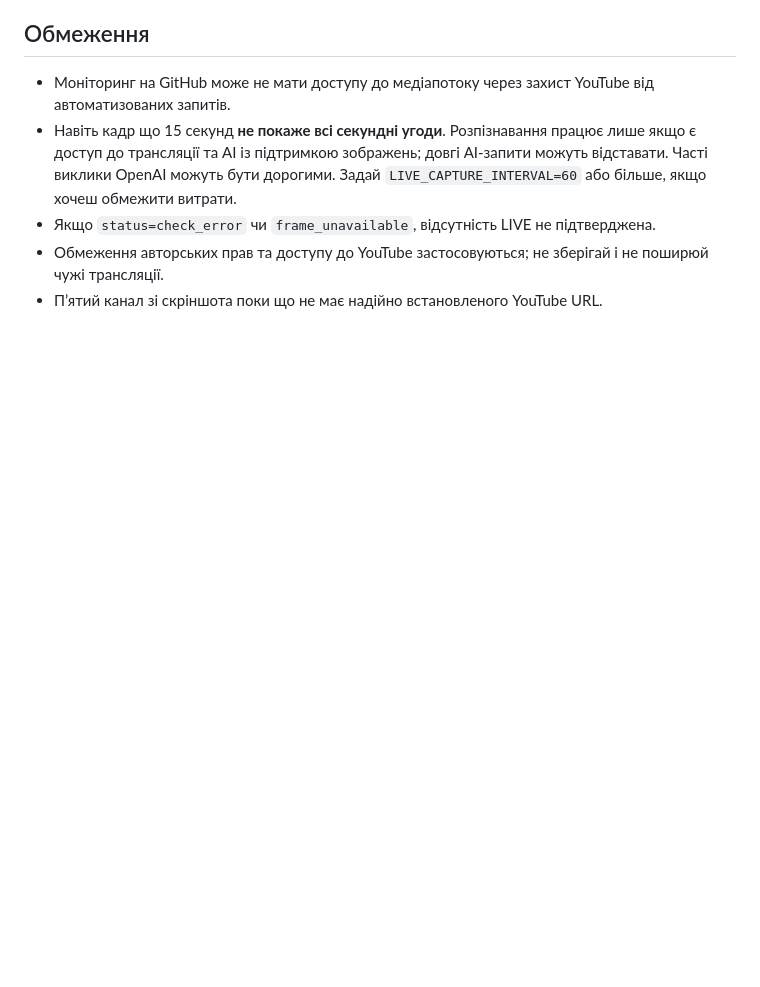
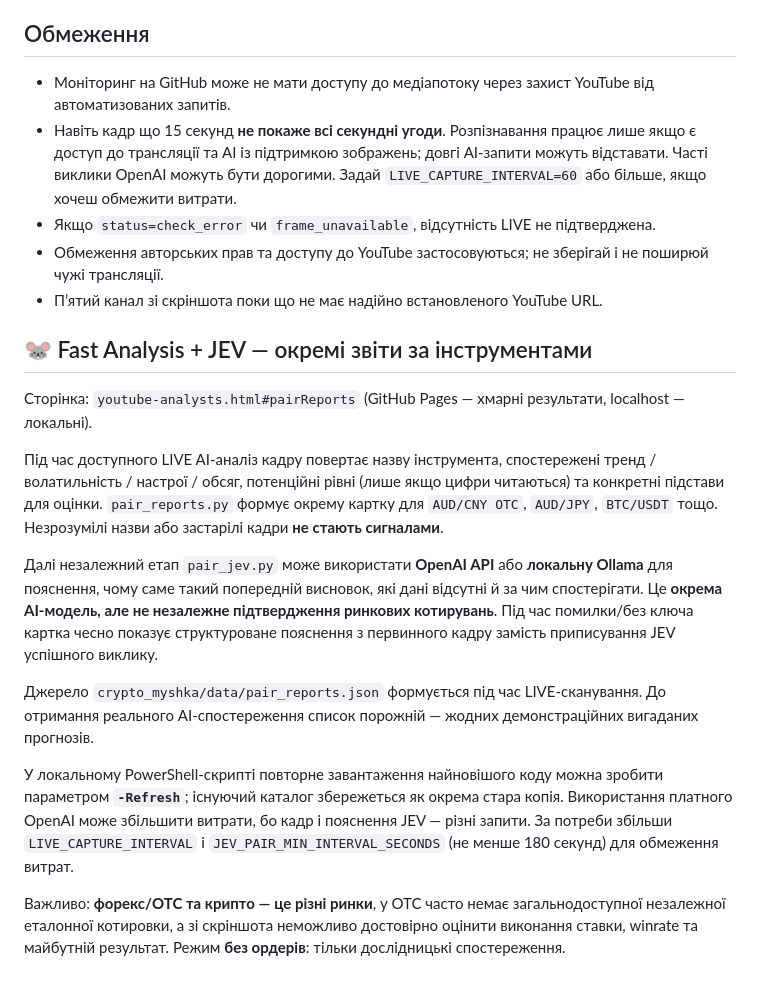
Before and after one commit to omeljanpadovcky-create/T, a Markdown page: crypto_myshka/LIVE_README_UA.md, the part around the change. Drawn GitHub-style; blank space fills up the shorter version.

Commit message:
Document new per-instrument Fast Analysis and separate JEV AI limits

```diff
--- a/crypto_myshka/LIVE_README_UA.md
+++ b/crypto_myshka/LIVE_README_UA.md
@@ -35,3 +35,18 @@
 - Якщо `status=check_error` чи `frame_unavailable`, відсутність LIVE не підтверджена.
 - Обмеження авторських прав та доступу до YouTube застосовуються; не зберігай і не поширюй чужі трансляції.
 - П’ятий канал зі скріншота поки що не має надійно встановленого YouTube URL.
+
+
+## 🐭 Fast Analysis + JEV — окремі звіти за інструментами
+
+Сторінка: `youtube-analysts.html#pairReports` (GitHub Pages — хмарні результати, localhost — локальні).
+
+Під час доступного LIVE AI-аналіз кадру повертає назву інструмента, спостережені тренд / волатильність / настрої / обсяг, потенційні рівні (лише якщо цифри читаються) та конкретні підстави для оцінки. `pair_reports.py` формує окрему картку для `AUD/CNY OTC`, `AUD/JPY`, `BTC/USDT` тощо. Незрозумілі назви або застарілі кадри **не стають сигналами**.
+
+Далі незалежний етап `pair_jev.py` може використати **OpenAI API** або **локальну Ollama** для пояснення, чому саме такий попередній висновок, які дані відсутні й за чим спостерігати. Це **окрема AI-модель, але не незалежне підтвердження ринкових котирувань**. Під час помилки/без ключа картка чесно показує структуроване пояснення з первинного кадру замість приписування JEV успішного виклику.
+
+Джерело `crypto_myshka/data/pair_reports.json` формується під час LIVE-сканування. До отримання реального AI-спостереження список порожній — жодних демонстраційних вигаданих прогнозів.
+
+У локальному PowerShell-скрипті повторне завантаження найновішого коду можна зробити параметром **`-Refresh`**; існуючий каталог збережеться як окрема стара копія. Використання платного OpenAI може збільшити витрати, бо кадр і пояснення JEV — різні запити. За потреби збільши `LIVE_CAPTURE_INTERVAL` і `JEV_PAIR_MIN_INTERVAL_SECONDS` (не менше 180 секунд) для обмеження витрат.
+
+Важливо: **форекс/OTC та крипто — це різні ринки**, у OTC часто немає загальнодоступної незалежної еталонної котировки, а зі скріншота неможливо достовірно оцінити виконання ставки, winrate та майбутній результат. Режим **без ордерів**: тільки дослідницькі спостереження.
```
